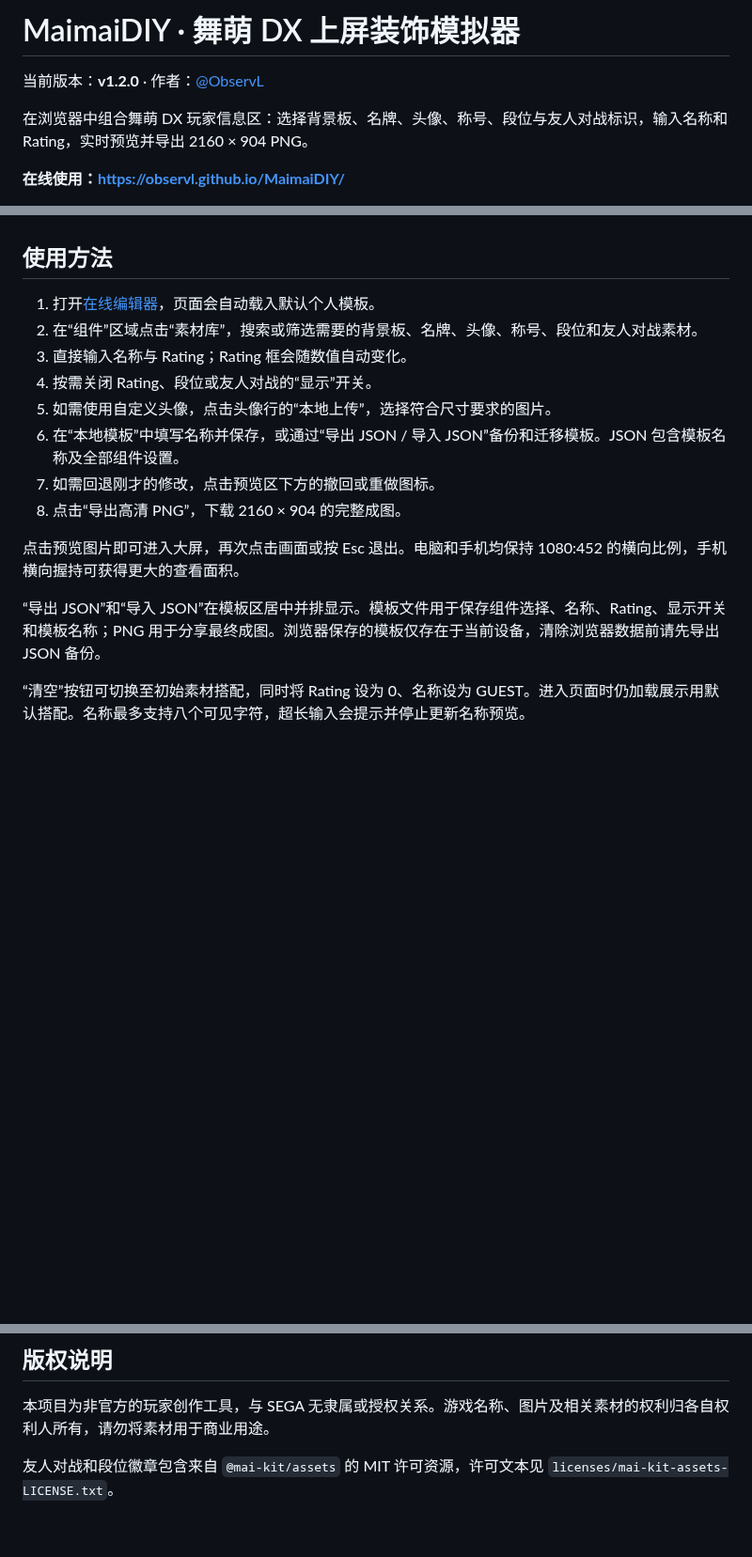
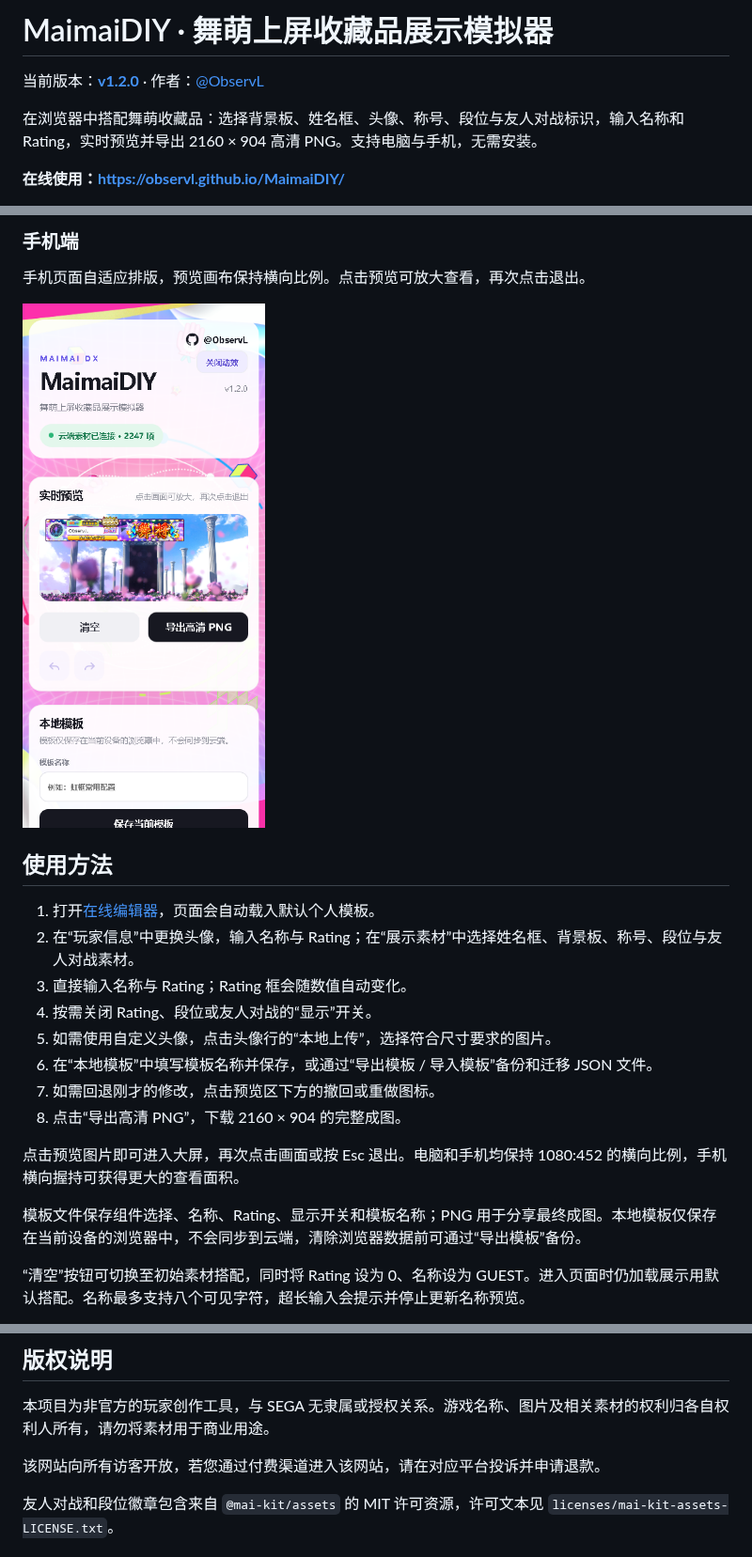
Before and after one commit to Observl/MaimaiDIY, a Markdown page: README.md, 3 parts joined by grey strips. Shown at 94% size. Drawn GitHub-style; pictures changed too: docs/screenshots/mobile-v1.2.0.png (added); blank space fills up the shorter version.

```diff
--- a/README.md
+++ b/README.md
@@ -1,8 +1,8 @@
-# MaimaiDIY · 舞萌 DX 上屏装饰模拟器
+# MaimaiDIY · 舞萌上屏收藏品展示模拟器
 
-当前版本：**v1.2.0** · 作者：[@ObservL](https://github.com/ObservL)
+当前版本：[**v1.2.0**](https://github.com/Observl/MaimaiDIY/releases/tag/v1.2.0) · 作者：[@ObservL](https://github.com/ObservL)
 
-在浏览器中组合舞萌 DX 玩家信息区：选择背景板、名牌、头像、称号、段位与友人对战标识，输入名称和 Rating，实时预览并导出 2160 × 904 PNG。
+在浏览器中搭配舞萌收藏品：选择背景板、姓名框、头像、称号、段位与友人对战标识，输入名称和 Rating，实时预览并导出 2160 × 904 高清 PNG。支持电脑与手机，无需安装。
 
 **在线使用：<https://observl.github.io/MaimaiDIY/>**
 
@@ -25,18 +37,23 @@
+### 手机端
+
+手机页面自适应排版，预览画布保持横向比例。点击预览可放大查看，再次点击退出。
+
+<img src="docs/screenshots/mobile-v1.2.0.png" alt="MaimaiDIY v1.2.0 手机端界面" width="390">
 
 ## 使用方法
 
 1. 打开[在线编辑器](https://observl.github.io/MaimaiDIY/)，页面会自动载入默认个人模板。
-2. 在“组件”区域点击“素材库”，搜索或筛选需要的背景板、名牌、头像、称号、段位和友人对战素材。
+2. 在“玩家信息”中更换头像，输入名称与 Rating；在“展示素材”中选择姓名框、背景板、称号、段位与友人对战素材。
 3. 直接输入名称与 Rating；Rating 框会随数值自动变化。
 4. 按需关闭 Rating、段位或友人对战的“显示”开关。
 5. 如需使用自定义头像，点击头像行的“本地上传”，选择符合尺寸要求的图片。
-6. 在“本地模板”中填写名称并保存，或通过“导出 JSON / 导入 JSON”备份和迁移模板。JSON 包含模板名称及全部组件设置。
+6. 在“本地模板”中填写模板名称并保存，或通过“导出模板 / 导入模板”备份和迁移 JSON 文件。
 7. 如需回退刚才的修改，点击预览区下方的撤回或重做图标。
 8. 点击“导出高清 PNG”，下载 2160 × 904 的完整成图。
 
 点击预览图片即可进入大屏，再次点击画面或按 Esc 退出。电脑和手机均保持 1080:452 的横向比例，手机横向握持可获得更大的查看面积。
 
-“导出 JSON”和“导入 JSON”在模板区居中并排显示。模板文件用于保存组件选择、名称、Rating、显示开关和模板名称；PNG 用于分享最终成图。浏览器保存的模板仅存在于当前设备，清除浏览器数据前请先导出 JSON 备份。
+模板文件保存组件选择、名称、Rating、显示开关和模板名称；PNG 用于分享最终成图。本地模板仅保存在当前设备的浏览器中，不会同步到云端，清除浏览器数据前可通过“导出模板”备份。
 
 “清空”按钮可切换至初始素材搭配，同时将 Rating 设为 0、名称设为 GUEST。进入页面时仍加载展示用默认搭配。名称最多支持八个可见字符，超长输入会提示并停止更新名称预览。
 
@@ -56,6 +71,8 @@ MaimaiDIY 由个人维护。如果这个工具对你有帮助，可以自愿赞
 
 本项目为非官方的玩家创作工具，与 SEGA 无隶属或授权关系。游戏名称、图片及相关素材的权利归各自权利人所有，请勿将素材用于商业用途。
 
+该网站向所有访客开放，若您通过付费渠道进入该网站，请在对应平台投诉并申请退款。
+
 友人对战和段位徽章包含来自 `@mai-kit/assets` 的 MIT 许可资源，许可文本见 `licenses/mai-kit-assets-LICENSE.txt`。
 
 ## 网站访问趋势
```
Also changed, not shown: other parts of README.md (+20 -10 lines), docs/screenshots/components-v1.2.0.png (added), docs/screenshots/library-v1.2.0.png (added), 2 other files.
